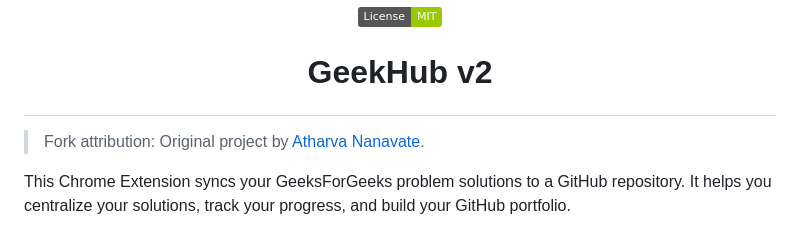
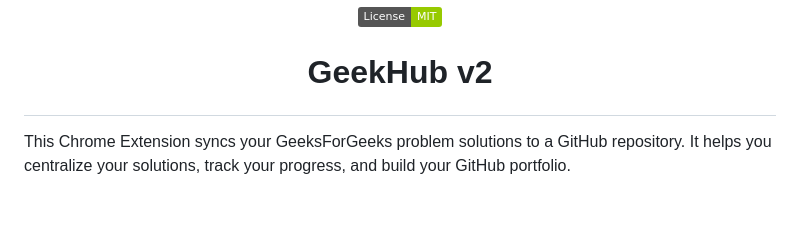
Before and after one commit to satish191821/GeekHub-v2, a Markdown page: README.md, the part around the change. Rendered like a GitHub page; badges without logos; blank space fills up the shorter version.

```diff
--- a/README.md
+++ b/README.md
@@ -7,8 +7,6 @@
 </p>
 
 # <p align="center">GeekHub v2</p>
-
-> Fork attribution: Original project by [Atharva Nanavate](https://github.com/AtharvaNanavate/GfG-To-GitHub).
 
 This Chrome Extension syncs your GeeksForGeeks problem solutions to a GitHub repository. It helps you centralize your solutions, track your progress, and build your GitHub portfolio.
 
```
